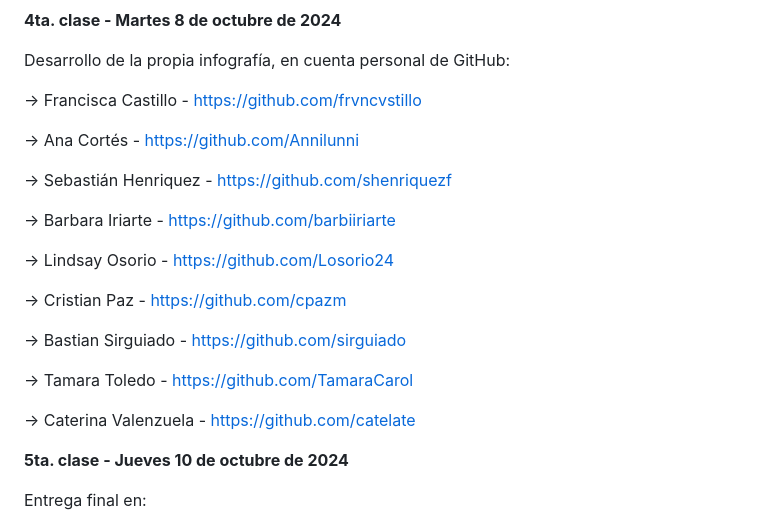
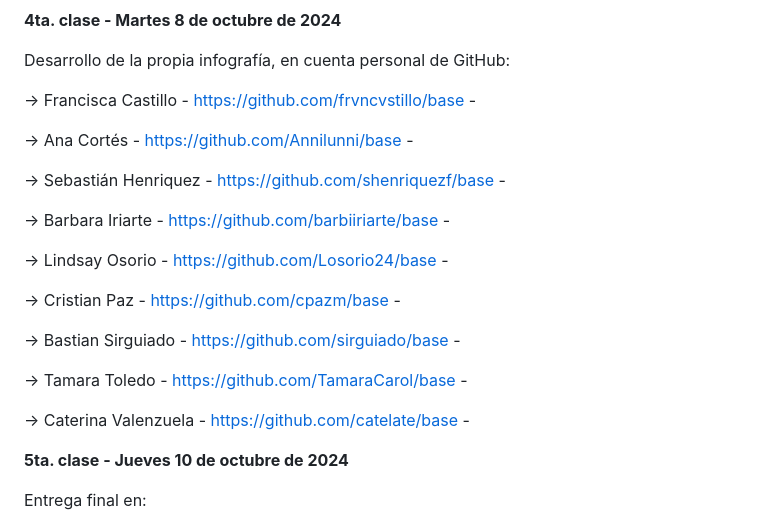
Before and after one commit to profesorfaco/mid, a Markdown page: README.md, the part around the change. Drawn GitHub-style.

```diff
--- a/README.md
+++ b/README.md
@@ -70,23 +70,23 @@ Cada estudiante usará primero una [cuenta personal en GitHub](https://github.co
 
 Desarrollo de la propia infografía, en cuenta personal de GitHub:
 
-→ Francisca Castillo - https://github.com/frvncvstillo
+→ Francisca Castillo - https://github.com/frvncvstillo/base -
 
-→ Ana Cortés - https://github.com/Annilunni
+→ Ana Cortés - https://github.com/Annilunni/base -
 
-→ Sebastián Henriquez - https://github.com/shenriquezf
+→ Sebastián Henriquez - https://github.com/shenriquezf/base -
 
-→ Barbara Iriarte - https://github.com/barbiiriarte
+→ Barbara Iriarte - https://github.com/barbiiriarte/base -
 
-→ Lindsay Osorio - https://github.com/Losorio24
+→ Lindsay Osorio - https://github.com/Losorio24/base -
 
-→ Cristian Paz - https://github.com/cpazm
+→ Cristian Paz - https://github.com/cpazm/base -
 
-→ Bastian Sirguiado - https://github.com/sirguiado
+→ Bastian Sirguiado - https://github.com/sirguiado/base -
 
-→ Tamara Toledo - https://github.com/TamaraCarol
+→ Tamara Toledo - https://github.com/TamaraCarol/base -
 
-→ Caterina Valenzuela - https://github.com/catelate
+→ Caterina Valenzuela - https://github.com/catelate/base -
 
 **5ta. clase - Jueves 10 de octubre de 2024**
 
```
